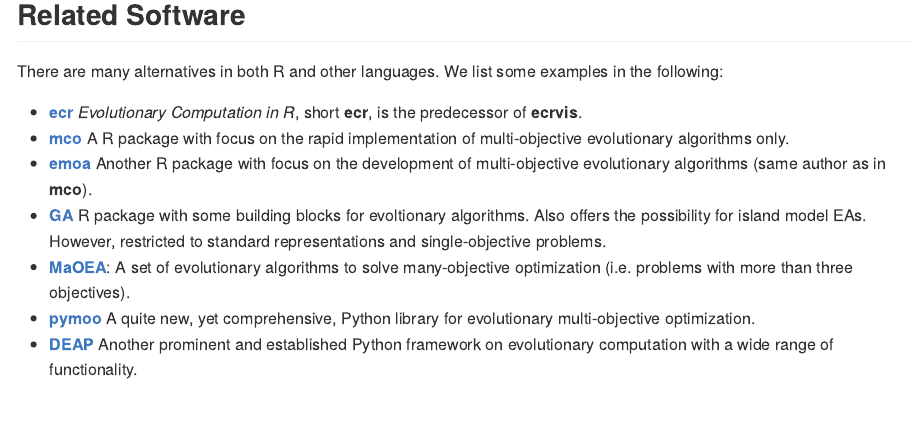
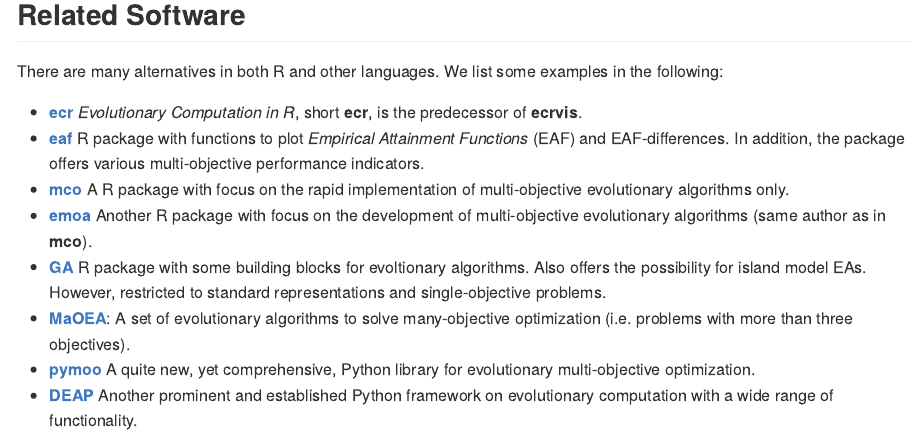
Before and after one commit to jakobbossek/ecr3vis, an R Markdown document (README.Rmd): the page in a window 1100 px wide, from 1560 px down. The pictures show the output file README.md that the author committed with the source, drawn offline in the style of GitHub; badge pictures from the web are left out.

Commit message:
add eaf to 'related work' section  in README

```diff
--- a/README.Rmd
+++ b/README.Rmd
@@ -73,6 +73,7 @@
 There are many alternatives in both R and other languages. We list some examples in the following:
 
 * [**ecr**](https://cran.r-project.org/package=ecr) *Evolutionary Computation in R*, short **ecr**, is the predecessor of **ecrvis**.
+* [**eaf**](https://cran.r-project.org/package=eaf) R package with functions to plot *Empirical Attainment Functions* (EAF) and EAF-differences. In addition, the package offers various multi-objective performance indicators.
 * [**mco**](https://cran.r-project.org/package=mco) A R package with focus on the rapid implementation of multi-objective evolutionary algorithms only.
 * [**emoa**](https://cran.r-project.org/package=emoa) Another R package with focus on the development of multi-objective evolutionary algorithms (same author as in **mco**).
 * [**GA**](https://cran.r-project.org/package=GA) R package with some building blocks for evoltionary algorithms. Also offers the possibility for island model EAs. However, restricted to standard representations and single-objective problems.
```
Also changed, not shown: README.md.
